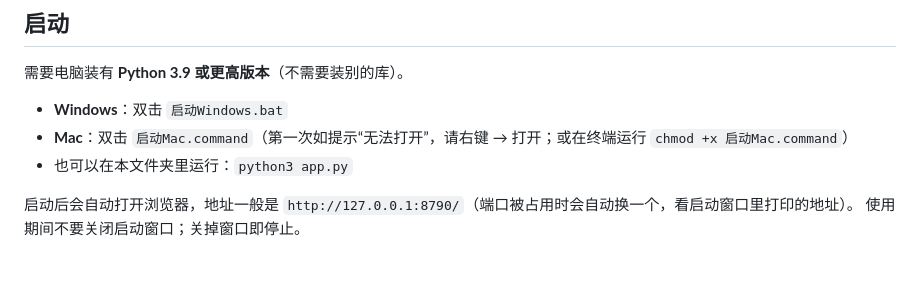
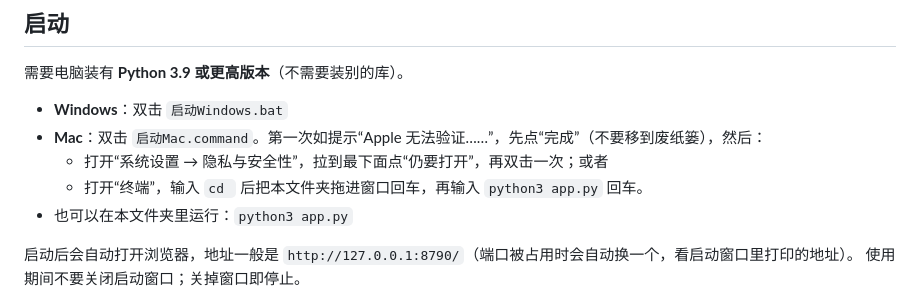
Before and after one commit to qq2472757054-hue/claude, a Markdown page: 使用说明.md, the part around the change. Rendered like a GitHub page; blank space fills up the shorter version.

Commit message:
Document macOS Gatekeeper workaround in usage guide
Co-Authored-By: Claude Opus 5.5 <noreply@anthropic.com>
Claude-Session: https://claude.ai/code/session_01Mgx3xpNKpJLCkMFNcTY1UC

```diff
--- a/使用说明.md
+++ b/使用说明.md
@@ -7,7 +7,9 @@ TikTok Shop 海外仓模式的单品利润核算工具。所有计算都在本
 需要电脑装有 **Python 3.9 或更高版本**（不需要装别的库）。
 
 - **Windows**：双击 `启动Windows.bat`
-- **Mac**：双击 `启动Mac.command`（第一次如提示“无法打开”，请右键 → 打开；或在终端运行 `chmod +x 启动Mac.command`）
+- **Mac**：双击 `启动Mac.command`。第一次如提示“Apple 无法验证……”，先点“完成”（不要移到废纸篓），然后：
+  - 打开“系统设置 → 隐私与安全性”，拉到最下面点“仍要打开”，再双击一次；或者
+  - 打开“终端”，输入 `cd ` 后把本文件夹拖进窗口回车，再输入 `python3 app.py` 回车。
 - 也可以在本文件夹里运行：`python3 app.py`
 
 启动后会自动打开浏览器，地址一般是 `http://127.0.0.1:8790/`（端口被占用时会自动换一个，看启动窗口里打印的地址）。
```
